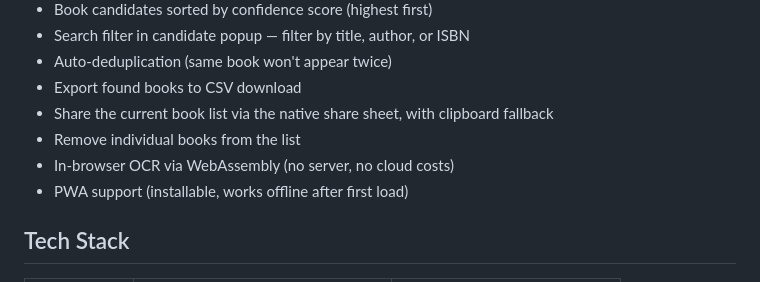
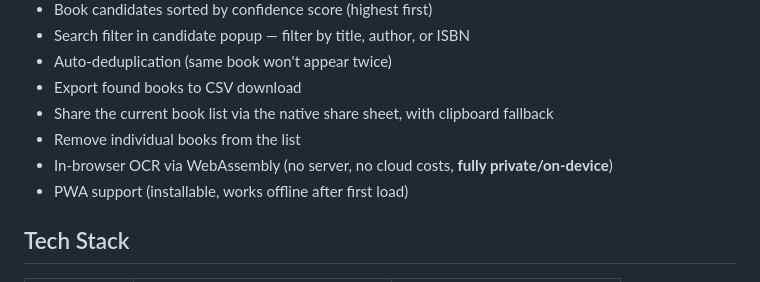
Before and after one commit to fabian20ro/find-the-book, a Markdown page: README.md, the part around the change. Drawn GitHub-style.

Commit message:
docs: emphasize privacy and on-device processing in README features

```diff
--- a/README.md
+++ b/README.md
@@ -28,7 +28,7 @@ against the Google Books database.
 - Export found books to CSV download
 - Share the current book list via the native share sheet, with clipboard fallback
 - Remove individual books from the list
-- In-browser OCR via WebAssembly (no server, no cloud costs)
+- In-browser OCR via WebAssembly (no server, no cloud costs, **fully private/on-device**)
 - PWA support (installable, works offline after first load)
 
 ## Tech Stack
```
